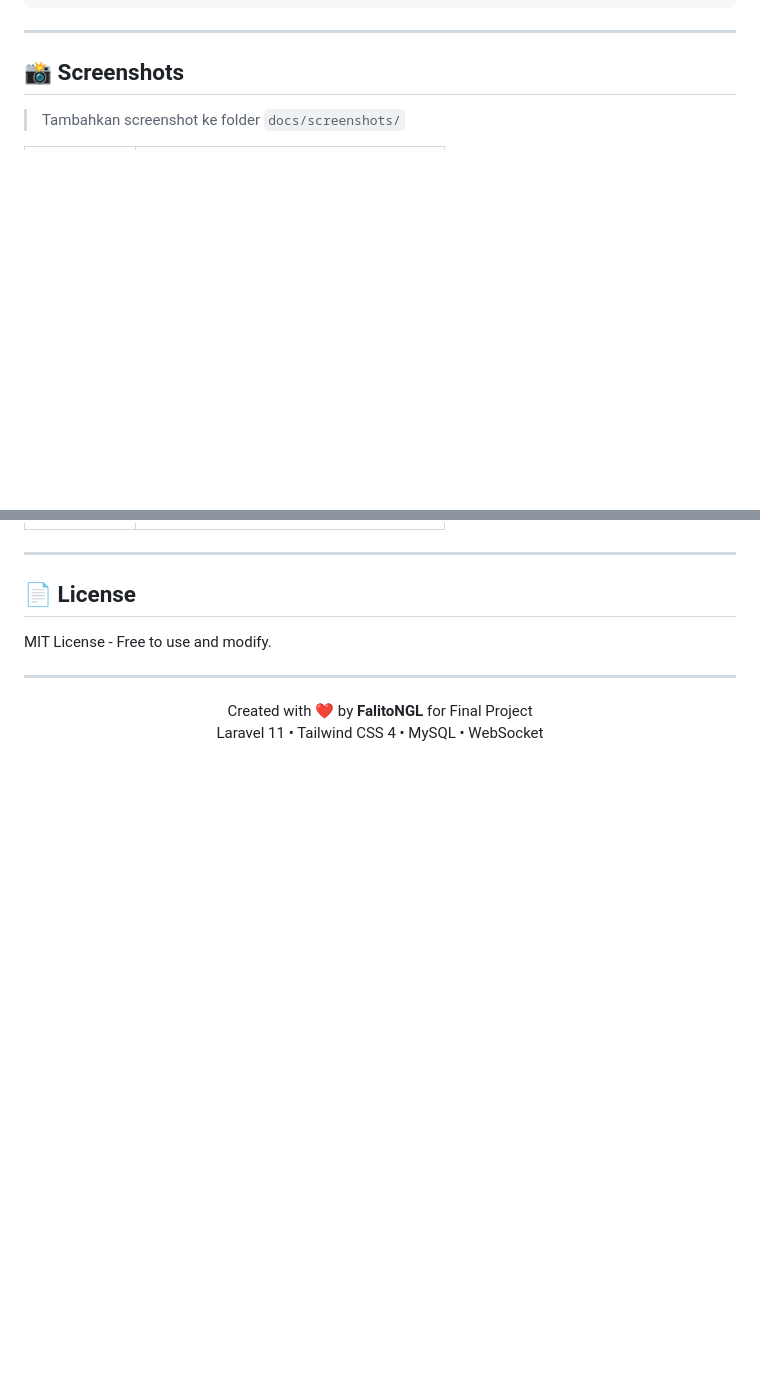
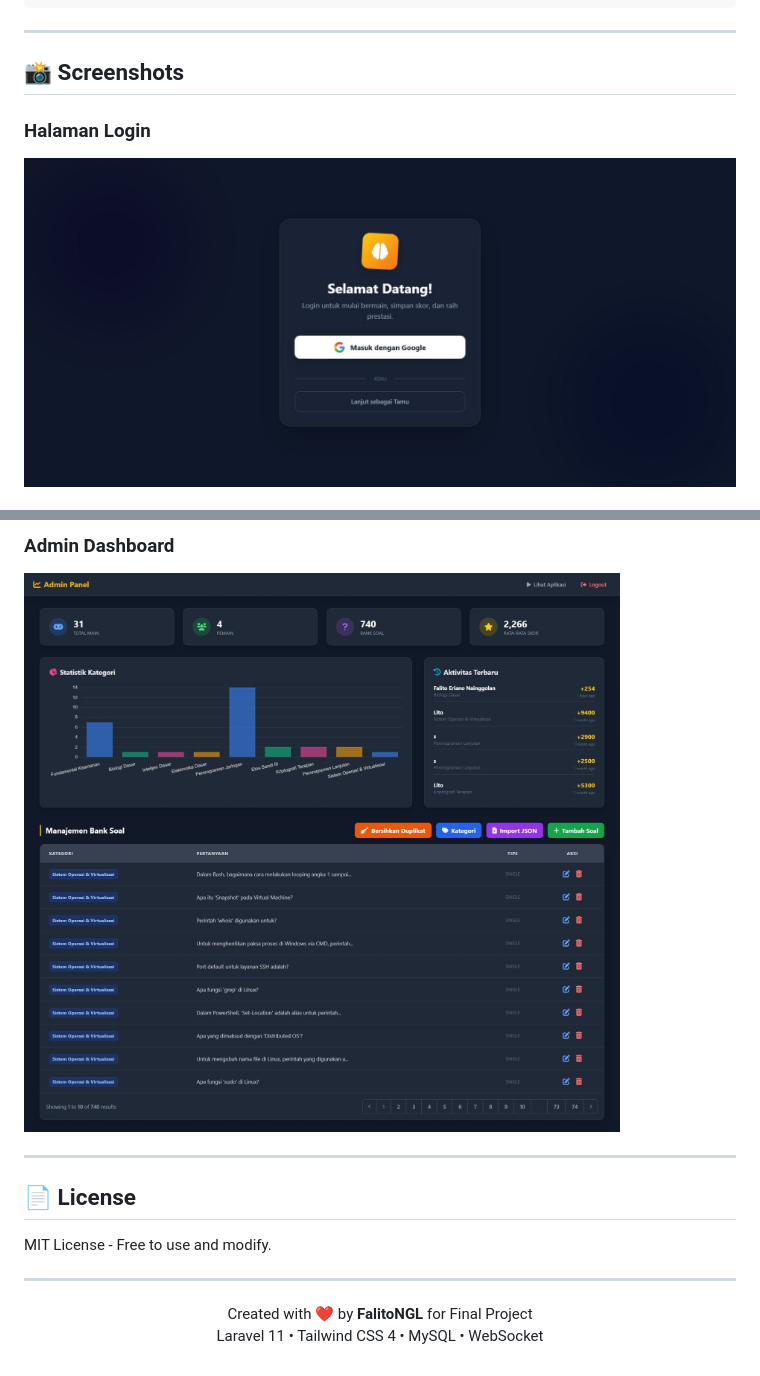
Before and after one commit to FalitoNGL/QuizMaster, a Markdown page: README.md, 2 parts joined by grey strips. Drawn GitHub-style; blank space fills up the shorter version.

```diff
--- a/README.md
+++ b/README.md
@@ -387,5 +387,6 @@ quiz-master-backend/
 
 ## 📸 Screenshots
 
-> Tambahkan screenshot ke folder `docs/screenshots/`
+### Halaman Login
+![Login](docs/screenshots/01_login.png)
 
@@ -399,3 +408,5 @@ quiz-master-backend/
+### Admin Dashboard
+![Admin Dashboard](docs/screenshots/07_admin_dashboard.png)
 
 ---
 
```
Also changed, not shown: other parts of README.md (+15 -7 lines).
